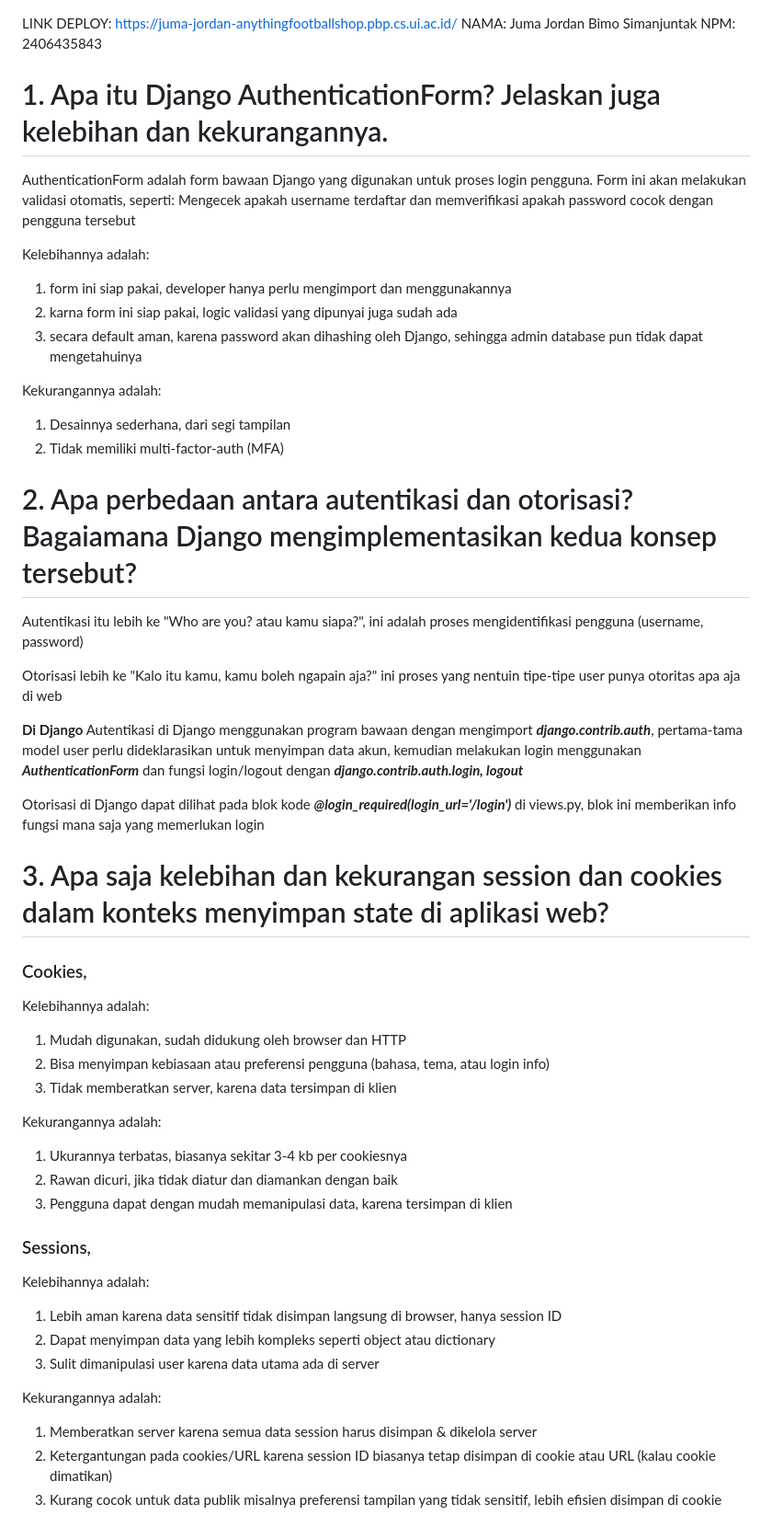
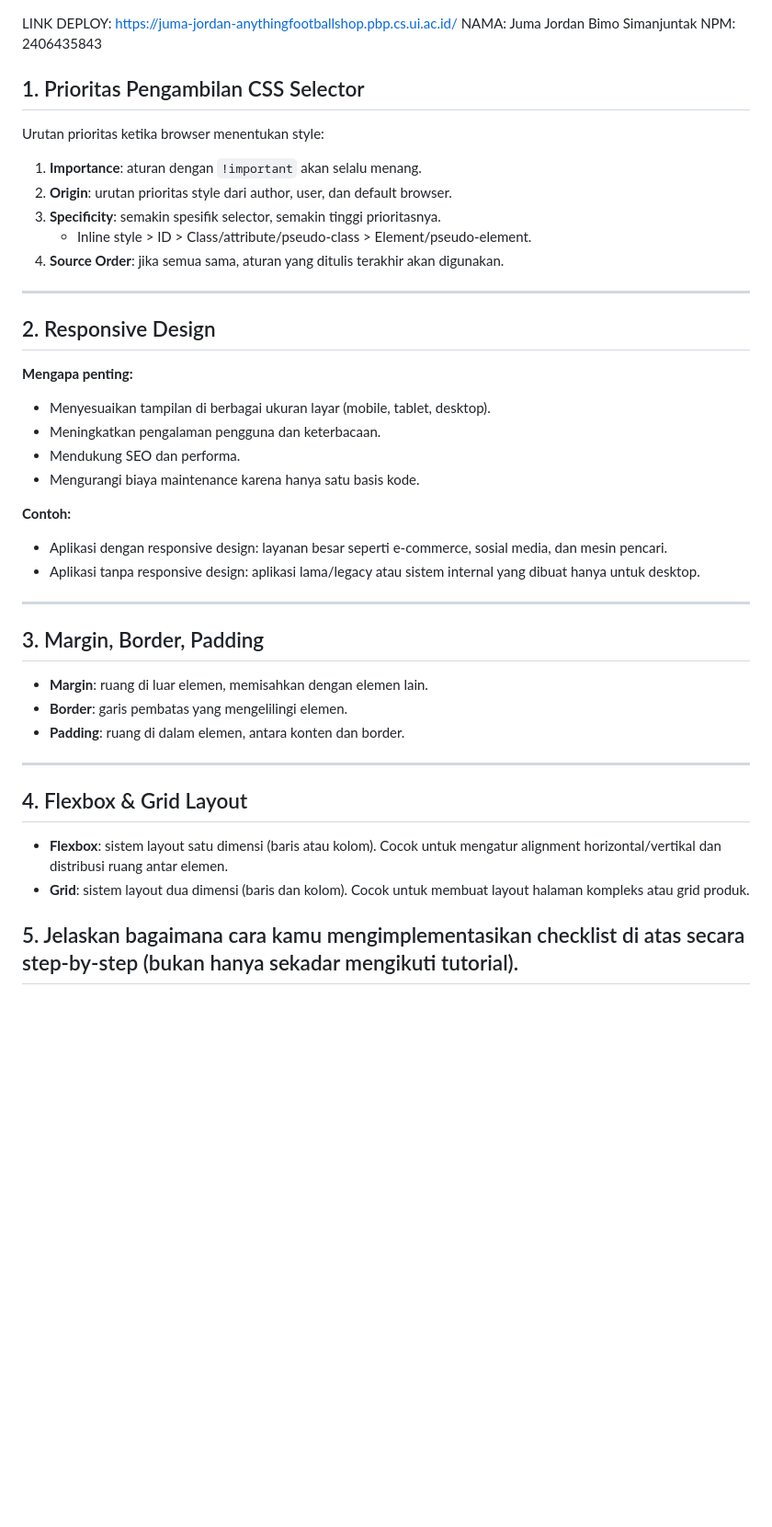
Before and after one commit to jumajordan/anything-footballshop, a Markdown page: README.md, the part around the change printed below. Shown: that part at 92% size. GitHub-like rendering; blank space fills up the shorter version.

```diff
--- a/README.md
+++ b/README.md
@@ -2,51 +2,40 @@ LINK DEPLOY: https://juma-jordan-anythingfootballshop.pbp.cs.ui.ac.id/
 NAMA: Juma Jordan Bimo Simanjuntak
 NPM: 2406435843
 
-# 1. Apa itu Django AuthenticationForm? Jelaskan juga kelebihan dan kekurangannya.
-AuthenticationForm adalah form bawaan Django yang digunakan untuk proses login pengguna. Form ini akan melakukan validasi otomatis, seperti: Mengecek apakah username terdaftar dan memverifikasi apakah password cocok dengan pengguna tersebut
+## 1. Prioritas Pengambilan CSS Selector
+Urutan prioritas ketika browser menentukan style:
+1. **Importance**: aturan dengan `!important` akan selalu menang.
+2. **Origin**: urutan prioritas style dari author, user, dan default browser.
+3. **Specificity**: semakin spesifik selector, semakin tinggi prioritasnya.
+   - Inline style > ID > Class/attribute/pseudo-class > Element/pseudo-element.
+4. **Source Order**: jika semua sama, aturan yang ditulis terakhir akan digunakan.
 
-Kelebihannya adalah:
-1. form ini siap pakai, developer hanya perlu mengimport dan menggunakannya
-2. karna form ini siap pakai, logic validasi yang dipunyai juga sudah ada
-3. secara default aman, karena password akan dihashing oleh Django, sehingga admin database pun tidak dapat mengetahuinya
+---
 
-Kekurangannya adalah:
-1. Desainnya sederhana, dari segi tampilan
-2. Tidak memiliki multi-factor-auth (MFA)
+## 2. Responsive Design
+**Mengapa penting:**
+- Menyesuaikan tampilan di berbagai ukuran layar (mobile, tablet, desktop).
+- Meningkatkan pengalaman pengguna dan keterbacaan.
+- Mendukung SEO dan performa.
+- Mengurangi biaya maintenance karena hanya satu basis kode.
+
+**Contoh:**
+- Aplikasi dengan responsive design: layanan besar seperti e-commerce, sosial media, dan mesin pencari.
+- Aplikasi tanpa responsive design: aplikasi lama/legacy atau sistem internal yang dibuat hanya untuk desktop.
+
+---
+
+## 3. Margin, Border, Padding
+- **Margin**: ruang di luar elemen, memisahkan dengan elemen lain.
+- **Border**: garis pembatas yang mengelilingi elemen.
+- **Padding**: ruang di dalam elemen, antara konten dan border.
+
+---
+
+## 4. Flexbox & Grid Layout
+- **Flexbox**: sistem layout satu dimensi (baris atau kolom). Cocok untuk mengatur alignment horizontal/vertikal dan distribusi ruang antar elemen.
+- **Grid**: sistem layout dua dimensi (baris dan kolom). Cocok untuk membuat layout halaman kompleks atau grid produk.
 
 
-# 2. Apa perbedaan antara autentikasi dan otorisasi? Bagaiamana Django mengimplementasikan kedua konsep tersebut?
-Autentikasi itu lebih ke "Who are you? atau kamu siapa?", ini adalah proses mengidentifikasi pengguna (username, password)
+## 5. Jelaskan bagaimana cara kamu mengimplementasikan checklist di atas secara step-by-step (bukan hanya sekadar mengikuti tutorial).
 
-Otorisasi lebih ke "Kalo itu kamu, kamu boleh ngapain aja?" ini proses yang nentuin tipe-tipe user punya otoritas apa aja di web
-
-**Di Django**
-Autentikasi di Django menggunakan program bawaan dengan mengimport ***django.contrib.auth***, pertama-tama model user perlu dideklarasikan untuk menyimpan data akun, kemudian melakukan login menggunakan ***AuthenticationForm*** dan fungsi login/logout dengan ***django.contrib.auth.login, logout***
-
-Otorisasi di Django dapat dilihat pada blok kode ***@login_required(login_url='/login')*** di views.py, blok ini memberikan info fungsi mana saja yang memerlukan login
-
-
-# 3. Apa saja kelebihan dan kekurangan session dan cookies dalam konteks menyimpan state di aplikasi web?
-### Cookies,
-Kelebihannya adalah:
-1. Mudah digunakan, sudah didukung oleh browser dan HTTP
-2. Bisa menyimpan kebiasaan atau preferensi pengguna (bahasa, tema, atau login info)
-3. Tidak memberatkan server, karena data tersimpan di klien
-
-Kekurangannya adalah:
-1. Ukurannya terbatas, biasanya sekitar 3-4 kb per cookiesnya
-2. Rawan dicuri, jika tidak diatur dan diamankan dengan baik
-3. Pengguna dapat dengan mudah memanipulasi data, karena tersimpan di klien
-
-### Sessions,
-Kelebihannya adalah:
-1. Lebih aman karena data sensitif tidak disimpan langsung di browser, hanya session ID
-2. Dapat menyimpan data yang lebih kompleks seperti object atau dictionary
-3. Sulit dimanipulasi user karena data utama ada di server
-
-Kekurangannya adalah:
-1. Memberatkan server karena semua data session harus disimpan & dikelola server
-2. Ketergantungan pada cookies/URL karena session ID biasanya tetap disimpan di cookie atau URL (kalau cookie dimatikan)
-3. Kurang cocok untuk data publik misalnya preferensi tampilan yang tidak sensitif, lebih efisien disimpan di cookie
-
-
```
Also changed, not shown: other parts of README.md (+8 -27 lines), static/image/empty_store.jpg (added), static/image/empty_store.png (added), 8 other files.
